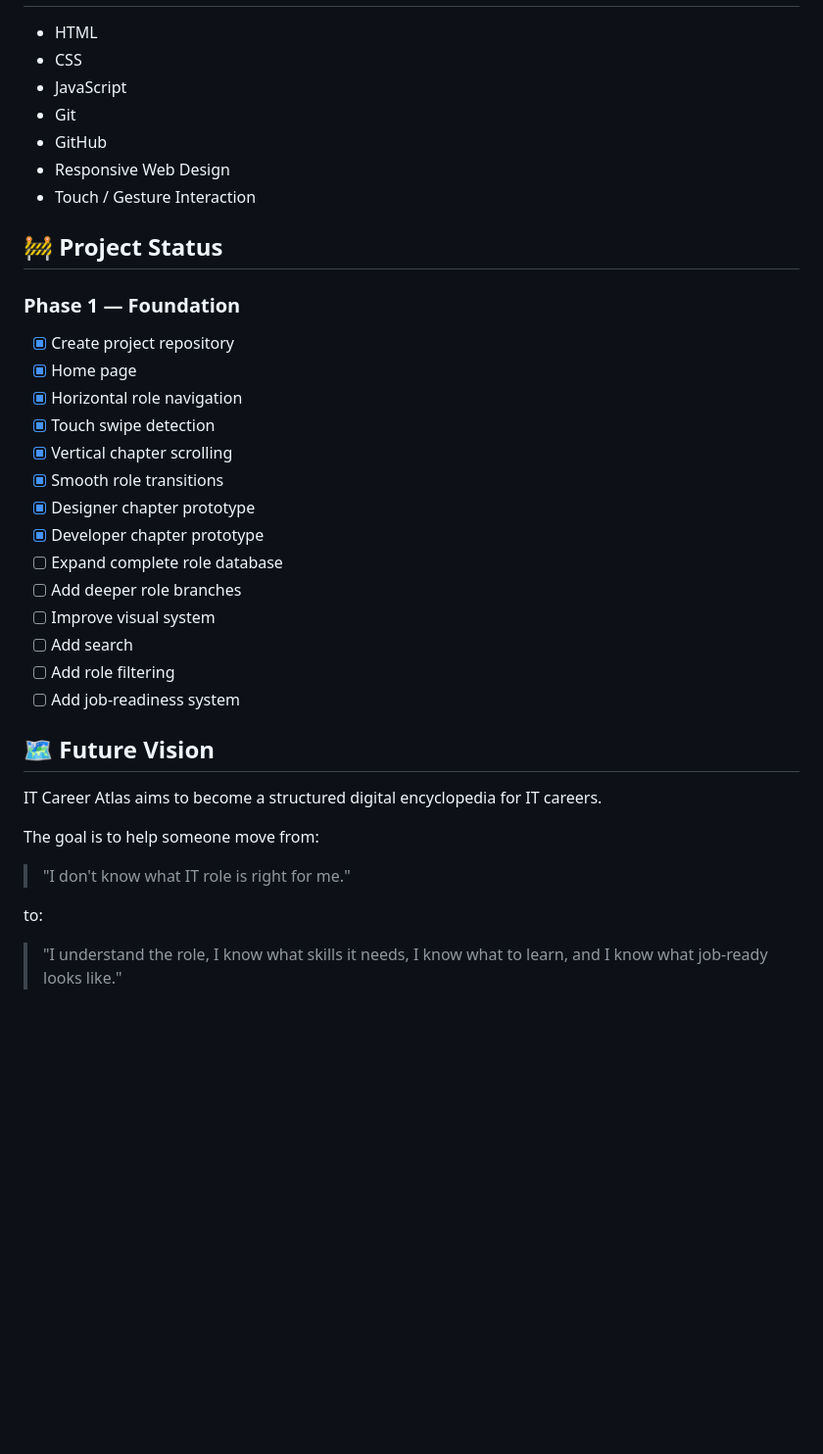
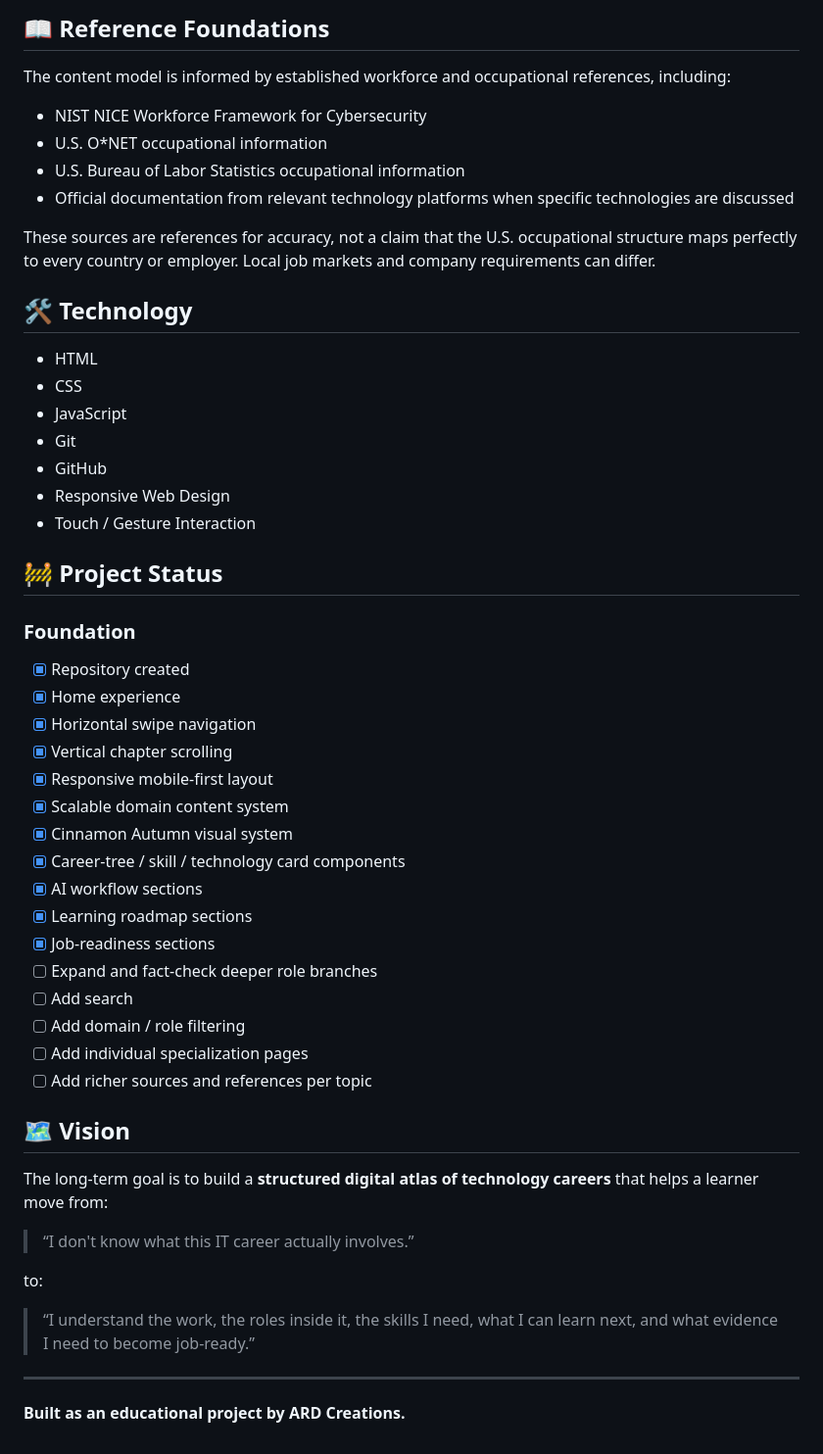
Before and after one commit to A04runSP/IT-Career-Atlas, a Markdown page: README.md, the part around one of its changes. Shown at 98% size. GitHub-like rendering; blank space fills up the shorter version.

```diff
--- a/README.md
+++ b/README.md
@@ -120,3 +108,15 @@ The goal is to help users understand not only what technologies are required, bu
+## 📖 Reference Foundations
+
+The content model is informed by established workforce and occupational references, including:
+
+- NIST NICE Workforce Framework for Cybersecurity
+- U.S. O*NET occupational information
+- U.S. Bureau of Labor Statistics occupational information
+- Official documentation from relevant technology platforms when specific technologies are discussed
+
+These sources are references for accuracy, not a claim that the U.S. occupational structure maps perfectly to every country or employer. Local job markets and company requirements can differ.
+
+## 🛠️ Technology
 
 - HTML
 - CSS
@@ -128,31 +128,35 @@ The goal is to help users understand not only what technologies are required, bu
 
 ## 🚧 Project Status
 
-### Phase 1 — Foundation
+### Foundation
 
-- [x] Create project repository
-- [x] Home page
-- [x] Horizontal role navigation
-- [x] Touch swipe detection
+- [x] Repository created
+- [x] Home experience
+- [x] Horizontal swipe navigation
 - [x] Vertical chapter scrolling
-- [x] Smooth role transitions
-- [x] Designer chapter prototype
-- [x] Developer chapter prototype
-- [ ] Expand complete role database
-- [ ] Add deeper role branches
-- [ ] Improve visual system
+- [x] Responsive mobile-first layout
+- [x] Scalable domain content system
+- [x] Cinnamon Autumn visual system
+- [x] Career-tree / skill / technology card components
+- [x] AI workflow sections
+- [x] Learning roadmap sections
+- [x] Job-readiness sections
+- [ ] Expand and fact-check deeper role branches
 - [ ] Add search
-- [ ] Add role filtering
-- [ ] Add job-readiness system
+- [ ] Add domain / role filtering
+- [ ] Add individual specialization pages
+- [ ] Add richer sources and references per topic
 
-## 🗺️ Future Vision
+## 🗺️ Vision
 
-IT Career Atlas aims to become a structured digital encyclopedia for IT careers.
+The long-term goal is to build a **structured digital atlas of technology careers** that helps a learner move from:
 
-The goal is to help someone move from:
-
-> "I don't know what IT role is right for me."
+> “I don't know what this IT career actually involves.”
 
 to:
 
-> "I understand the role, I know what skills it needs, I know what to learn, and I know what job-ready looks like."
+> “I understand the work, the roles inside it, the skills I need, what I can learn next, and what evidence I need to become job-ready.”
+
+---
+
+**Built as an educational project by ARD Creations.**
```
Also changed, not shown: other parts of README.md (+81 -93 lines).
